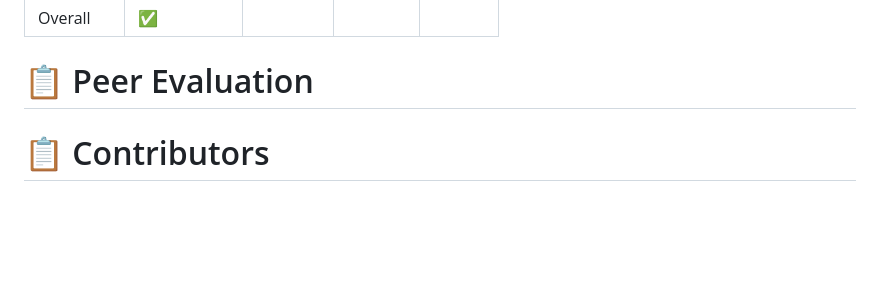
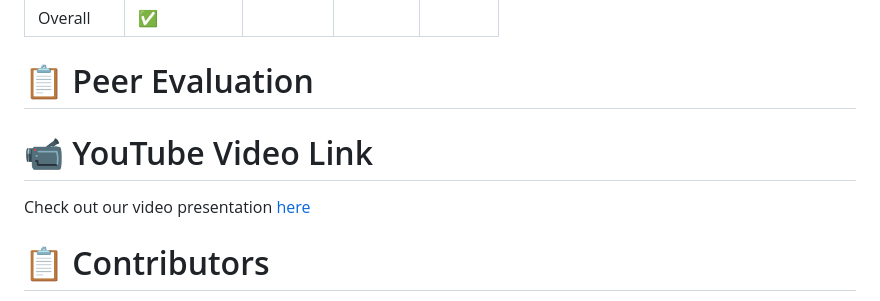
Before and after one commit to DanielIsaaiahCueto/Snap-Go, a Markdown page: README.md, the part around the change. Rendered like a GitHub page; blank space fills up the shorter version.

```diff
--- a/README.md
+++ b/README.md
@@ -44,6 +44,10 @@ The group evaluated the system using the provided grading rubric, which resulted
 
 # 📋 Peer Evaluation
 
+# 📹 YouTube Video Link
+
+Check out our video presentation [here](https://youtu.be/nvWdnAnxvBU)
+
 
 # 📋 Contributors
 
```
